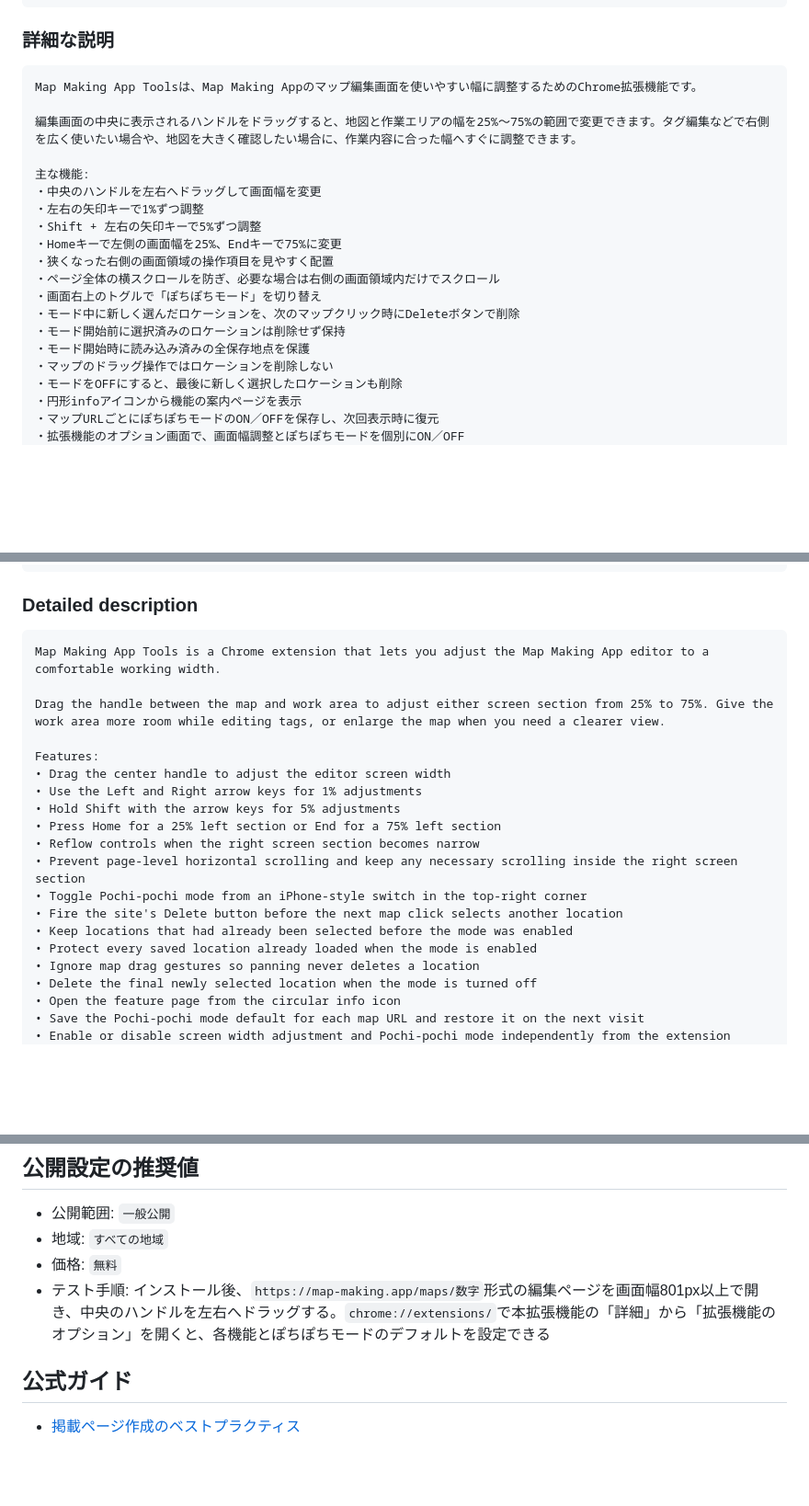
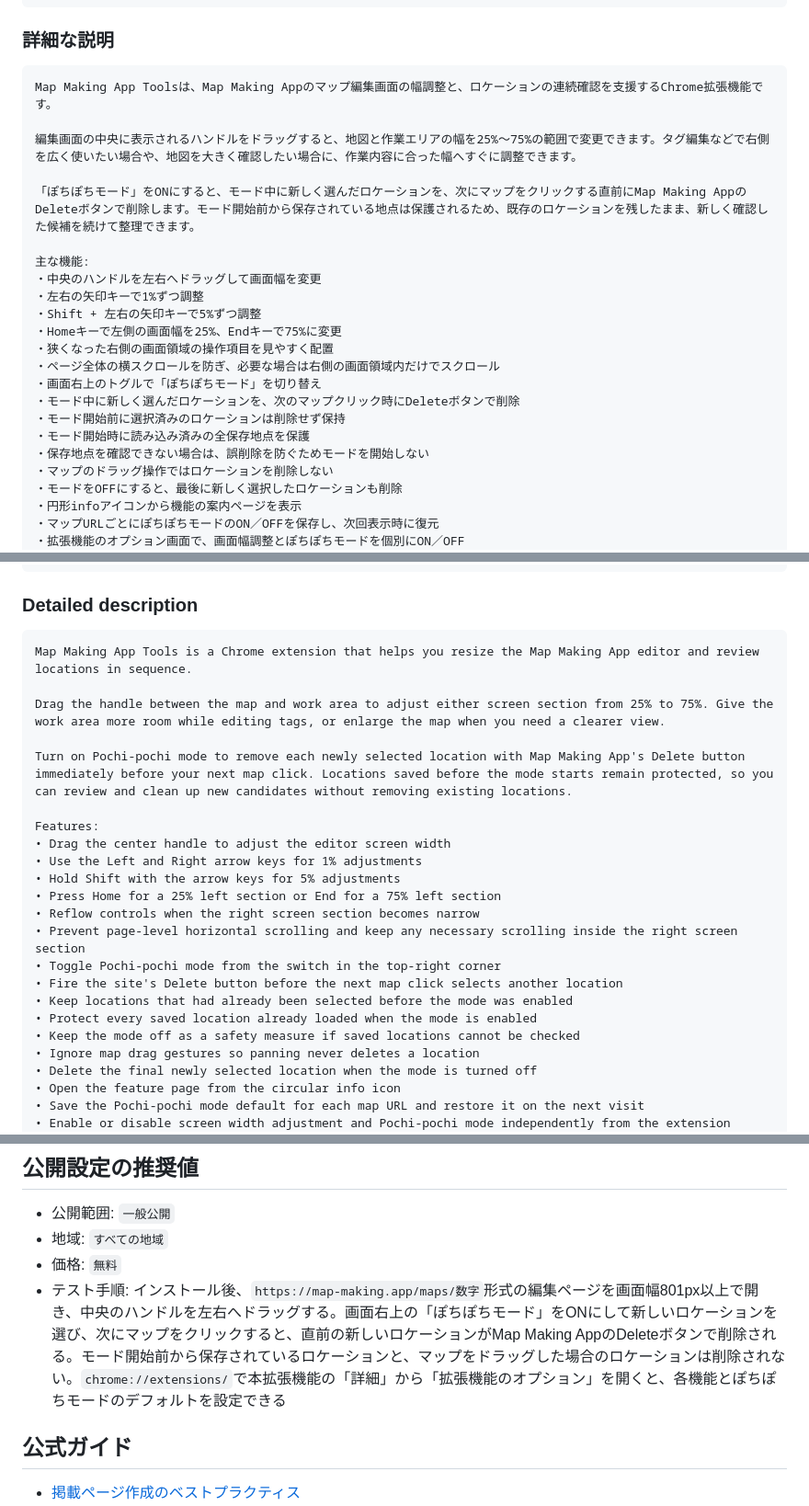
Before and after one commit to geoguessrwaiwai-lab/map-making-app-tools, a Markdown page: docs/CHROME_WEB_STORE_LISTING.md, 3 parts joined by grey strips. Shown at 92% size. Rendered like a GitHub page; blank space fills up the shorter version.

Commit message:
Update Chrome Web Store listing

````diff
--- a/docs/CHROME_WEB_STORE_LISTING.md
+++ b/docs/CHROME_WEB_STORE_LISTING.md
@@ -21,9 +21,11 @@ Map Making Appの画面幅調整とロケーション整理を使いやすくし
 ### 詳細な説明
 
 ```text
-Map Making App Toolsは、Map Making Appのマップ編集画面を使いやすい幅に調整するためのChrome拡張機能です。
+Map Making App Toolsは、Map Making Appのマップ編集画面の幅調整と、ロケーションの連続確認を支援するChrome拡張機能です。
 
 編集画面の中央に表示されるハンドルをドラッグすると、地図と作業エリアの幅を25%〜75%の範囲で変更できます。タグ編集などで右側を広く使いたい場合や、地図を大きく確認したい場合に、作業内容に合った幅へすぐに調整できます。
+
+「ぽちぽちモード」をONにすると、モード中に新しく選んだロケーションを、次にマップをクリックする直前にMap Making AppのDeleteボタンで削除します。モード開始前から保存されている地点は保護されるため、既存のロケーションを残したまま、新しく確認した候補を続けて整理できます。
 
 主な機能:
 ・中央のハンドルを左右へドラッグして画面幅を変更
@@ -36,6 +38,7 @@ Map Making App Toolsは、Map Making Appのマップ編集画面を使いやす
 ・モード中に新しく選んだロケーションを、次のマップクリック時にDeleteボタンで削除
 ・モード開始前に選択済みのロケーションは削除せず保持
 ・モード開始時に読み込み済みの全保存地点を保護
+・保存地点を確認できない場合は、誤削除を防ぐためモードを開始しない
 ・マップのドラッグ操作ではロケーションを削除しない
 ・モードをOFFにすると、最後に新しく選択したロケーションも削除
 ・円形infoアイコンから機能の案内ページを表示
@@ -74,9 +77,11 @@ Adjust the editor screen width and streamline location cleanup in Map Making App
 ### Detailed description
 
 ```text
-Map Making App Tools is a Chrome extension that lets you adjust the Map Making App editor to a comfortable working width.
+Map Making App Tools is a Chrome extension that helps you resize the Map Making App editor and review locations in sequence.
 
 Drag the handle between the map and work area to adjust either screen section from 25% to 75%. Give the work area more room while editing tags, or enlarge the map when you need a clearer view.
+
+Turn on Pochi-pochi mode to remove each newly selected location with Map Making App's Delete button immediately before your next map click. Locations saved before the mode starts remain protected, so you can review and clean up new candidates without removing existing locations.
 
 Features:
 • Drag the center handle to adjust the editor screen width
@@ -85,10 +90,11 @@ Features:
 • Press Home for a 25% left section or End for a 75% left section
 • Reflow controls when the right screen section becomes narrow
 • Prevent page-level horizontal scrolling and keep any necessary scrolling inside the right screen section
-• Toggle Pochi-pochi mode from an iPhone-style switch in the top-right corner
+• Toggle Pochi-pochi mode from the switch in the top-right corner
 • Fire the site's Delete button before the next map click selects another location
 • Keep locations that had already been selected before the mode was enabled
 • Protect every saved location already loaded when the mode is enabled
+• Keep the mode off as a safety measure if saved locations cannot be checked
 • Ignore map drag gestures so panning never deletes a location
 • Delete the final newly selected location when the mode is turned off
 • Open the feature page from the circular info icon
@@ -201,7 +207,7 @@ ZIPには拡張機能の実行に必要なファイルだけが含まれ、ホ
 - 公開範囲: `一般公開`
 - 地域: `すべての地域`
 - 価格: `無料`
-- テスト手順: インストール後、`https://map-making.app/maps/数字`形式の編集ページを画面幅801px以上で開き、中央のハンドルを左右へドラッグする。`chrome://extensions/`で本拡張機能の「詳細」から「拡張機能のオプション」を開くと、各機能とぽちぽちモードのデフォルトを設定できる
+- テスト手順: インストール後、`https://map-making.app/maps/数字`形式の編集ページを画面幅801px以上で開き、中央のハンドルを左右へドラッグする。画面右上の「ぽちぽちモード」をONにして新しいロケーションを選び、次にマップをクリックすると、直前の新しいロケーションがMap Making AppのDeleteボタンで削除される。モード開始前から保存されているロケーションと、マップをドラッグした場合のロケーションは削除されない。`chrome://extensions/`で本拡張機能の「詳細」から「拡張機能のオプション」を開くと、各機能とぽちぽちモードのデフォルトを設定できる
 
 ## 公式ガイド
 
````
